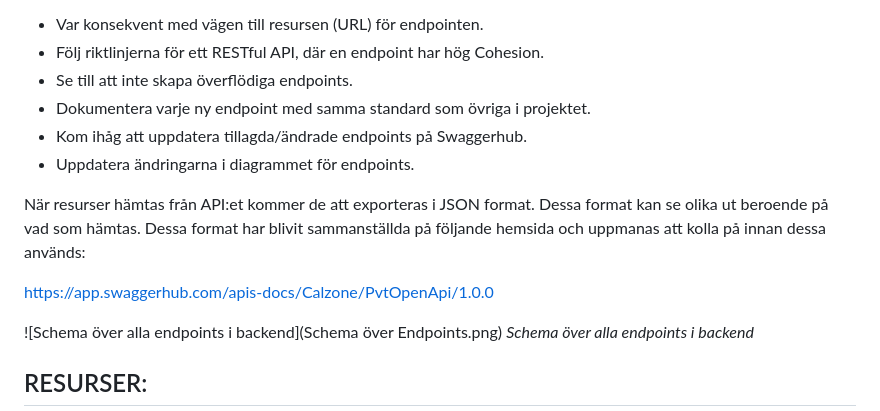
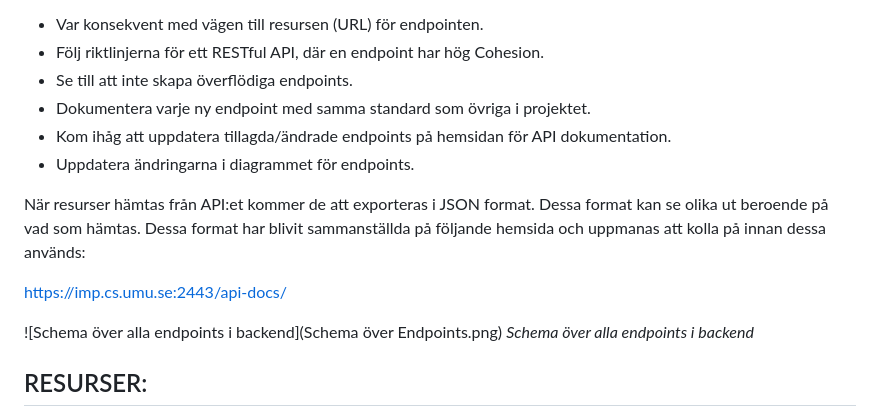
Before and after one commit to rakibhasan-0/yotei, a Markdown page: README.md, the part around the change. Rendered like a GitHub page.

Commit message:
Update README.md with correct link
Merge branch 'c20cnr-main-patch-20711' into 'main'

Reviewed by
Approved by Approved-by: Max Thorén <c20mtn@cs.umu.se>

Description
Changed the link to the API documentation

Branch commits
* Update README.md

```diff
--- a/README.md
+++ b/README.md
@@ -48,12 +48,12 @@ Mycket av arbetet i backend innefattar ändringar eller tillägg av nya resurser
 * Följ riktlinjerna för ett RESTful API, där en endpoint har hög Cohesion.
 * Se till att inte skapa överflödiga endpoints.
 * Dokumentera varje ny endpoint med samma standard som övriga i projektet.
-* Kom ihåg att uppdatera tillagda/ändrade endpoints på Swaggerhub.
+* Kom ihåg att uppdatera tillagda/ändrade endpoints på hemsidan för API dokumentation.
 * Uppdatera ändringarna i diagrammet för endpoints.
 
 När resurser hämtas från API:et kommer de att exporteras i JSON format. Dessa format kan se olika ut beroende på vad som hämtas. Dessa format har blivit sammanställda på följande hemsida och uppmanas att kolla på innan dessa används:
 
-https://app.swaggerhub.com/apis-docs/Calzone/PvtOpenApi/1.0.0
+https://imp.cs.umu.se:2443/api-docs/
 
 ![Schema över alla endpoints i backend](Schema över Endpoints.png)
 *Schema över alla endpoints i backend*
```
